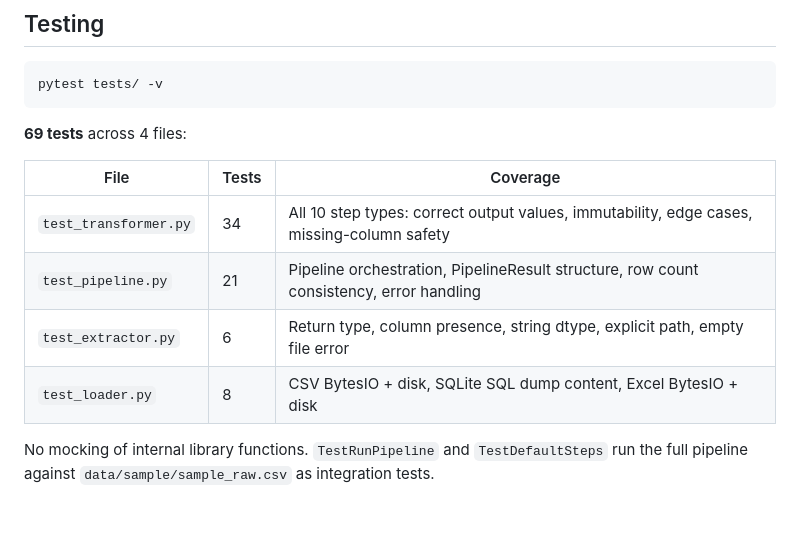
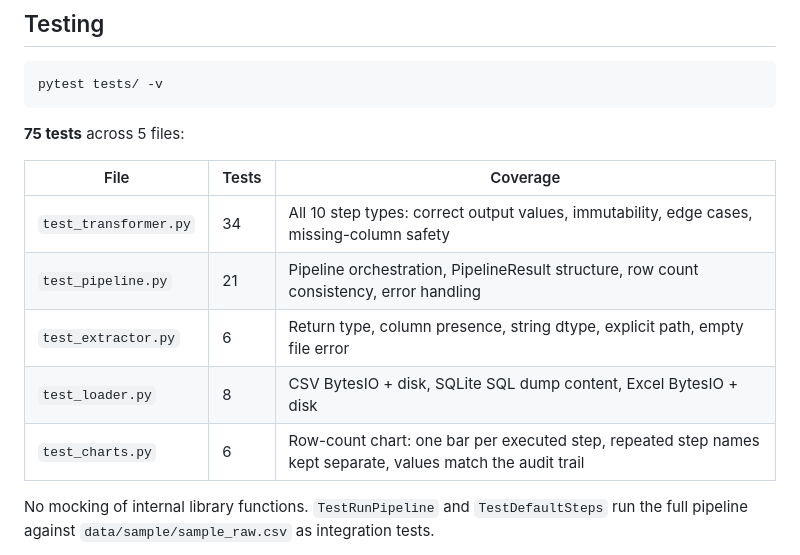
Before and after one commit to RichieGarafola/etl-pipeline-builder, a Markdown page: README.md, the part around one of its changes. GitHub-like rendering; blank space fills up the shorter version.

````diff
--- a/README.md
+++ b/README.md
@@ -264,7 +266,7 @@ csv_bytes = load_csv(result.output_df)  # BytesIO CSV
 pytest tests/ -v
 ```
 
-**69 tests** across 4 files:
+**75 tests** across 5 files:
 
 | File | Tests | Coverage |
 |---|---|---|
@@ -272,6 +274,7 @@ pytest tests/ -v
 | `test_pipeline.py` | 21 | Pipeline orchestration, PipelineResult structure, row count consistency, error handling |
 | `test_extractor.py` | 6 | Return type, column presence, string dtype, explicit path, empty file error |
 | `test_loader.py` | 8 | CSV BytesIO + disk, SQLite SQL dump content, Excel BytesIO + disk |
+| `test_charts.py` | 6 | Row-count chart: one bar per executed step, repeated step names kept separate, values match the audit trail |
 
 No mocking of internal library functions. `TestRunPipeline` and `TestDefaultSteps` run the full pipeline against `data/sample/sample_raw.csv` as integration tests.
 
````
Also changed, not shown: other parts of README.md (+7 -5 lines), CHANGELOG.md (+10 -0 lines), docs/TESTING.md (+6 -1 lines), screenshots/02_core_feature.png, 3 other files.
